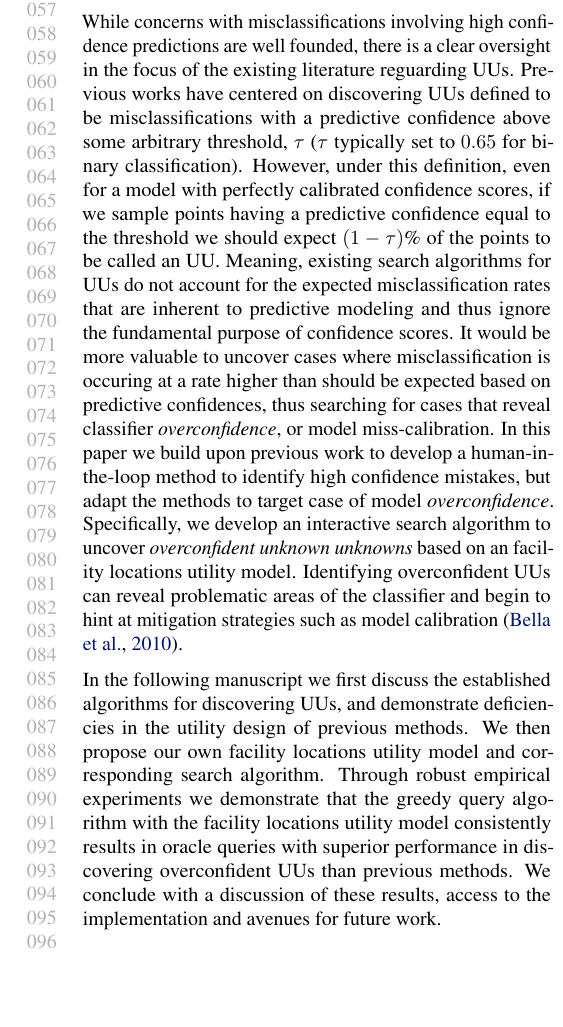
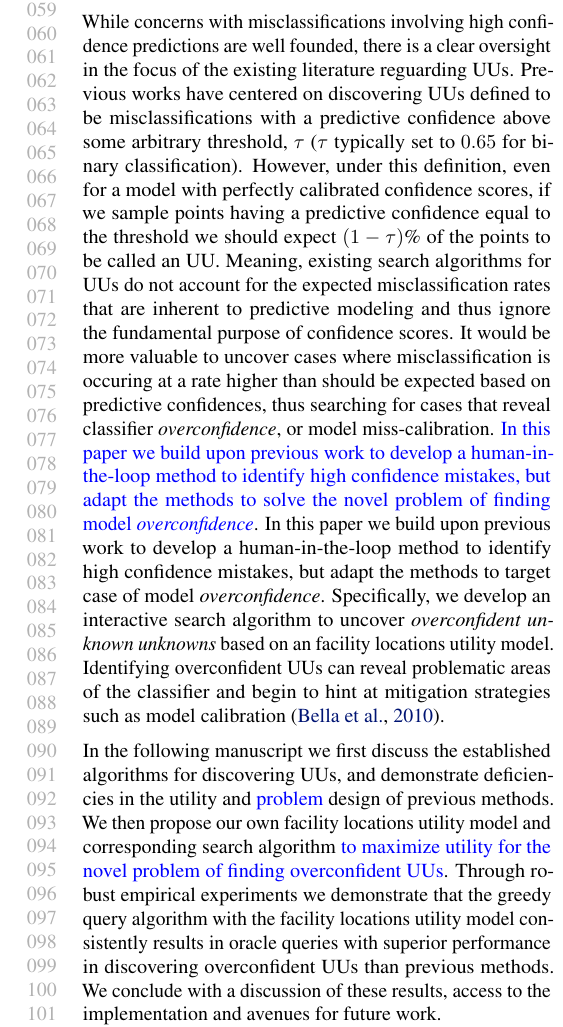
Before and after one commit to kmaurer/uuutils, a LaTeX paper (writeups/ICML/MaurerBennetteICML.tex): part of one column of page 2 of 9, cut at the place of the change, the shorter picture padded with empty space. Compiled offline with pdfLaTeX.

Commit message:
Tried some new things in the abstract, and to call out novelty

```diff
--- a/writeups/ICML/MaurerBennetteICML.tex
+++ b/writeups/ICML/MaurerBennetteICML.tex
@@ -116,12 +116,12 @@ Outside searches for UUs, intuitive methods can be used to evaluate the performa
 
 For a particular application the confidence of a prediction can be used to determine how an instance will be handled.  Logically, low confidence predictions have high potential to be incorrectly classified and should have additional oversight before any action is taken.  Meaning, from the viewpoint of a rational actor, UUs represent costly mistakes because minimal risk mitigation strategies will have been deployed for these high confidence predictions.  However, the discovery of UUs could then allow new mitigation strategies to be formulated \citep{Nushi2016a}. Additionally, as further enumerated in \citet{Bansal2018}, finding UUs is valuable to understand classifier strengths and weaknesses and possibly avoid certain adversarial attacks.
 
-While concerns with misclassifications involving high confidence predictions are well founded, there is a clear oversight in the focus of the existing literature reguarding UUs. Previous works have centered on discovering UUs defined to be misclassifications with a predictive confidence above some arbitrary threshold, $\tau$ ($\tau$ typically set to $0.65$ for binary classification). However, under this definition, even for a model with perfectly calibrated confidence scores, if we sample points having a predictive confidence equal to the threshold we should expect $(1-\tau)$\% of the points to be called an UU. Meaning, existing search algorithms for UUs do not account for the expected misclassification rates that are inherent to predictive modeling and thus ignore the fundamental purpose of confidence scores.  It would be more valuable to uncover cases where misclassification is occuring at a rate higher than should be expected based on predictive confidences, thus searching for cases that reveal classifier \textit{overconfidence}, or model miss-calibration. In this paper we build upon previous work to develop a human-in-the-loop method to identify high confidence mistakes, but adapt the methods to target case of model \textit{overconfidence}. Specifically, we develop an interactive search algorithm to uncover \textit{overconfident unknown unknowns} based on an facility locations utility model. Identifying overconfident UUs can reveal problematic areas of the classifier and begin to hint at mitigation strategies such as model calibration \citep{bella2010calibration}.
+While concerns with misclassifications involving high confidence predictions are well founded, there is a clear oversight in the focus of the existing literature reguarding UUs. Previous works have centered on discovering UUs defined to be misclassifications with a predictive confidence above some arbitrary threshold, $\tau$ ($\tau$ typically set to $0.65$ for binary classification). However, under this definition, even for a model with perfectly calibrated confidence scores, if we sample points having a predictive confidence equal to the threshold we should expect $(1-\tau)$\% of the points to be called an UU. Meaning, existing search algorithms for UUs do not account for the expected misclassification rates that are inherent to predictive modeling and thus ignore the fundamental purpose of confidence scores.  It would be more valuable to uncover cases where misclassification is occuring at a rate higher than should be expected based on predictive confidences, thus searching for cases that reveal classifier \textit{overconfidence}, or model miss-calibration. \wdb{In this paper we build upon previous work to develop a human-in-the-loop method to identify high confidence mistakes, but adapt the methods to solve the novel problem of finding model \textit{overconfidence}}. In this paper we build upon previous work to develop a human-in-the-loop method to identify high confidence mistakes, but adapt the methods to target case of model \textit{overconfidence}. Specifically, we develop an interactive search algorithm to uncover \textit{overconfident unknown unknowns} based on an facility locations utility model. Identifying overconfident UUs can reveal problematic areas of the classifier and begin to hint at mitigation strategies such as model calibration \citep{bella2010calibration}.
 
 %While concerns with misclassifications involving high confidence predictions are well founded, there is a clear oversight in the focus of the existing literature reguarding UUs. Previous works have centered on discovering UUs defined to be misclassifications with a predictive confidence above some arbitrary threshold, $\tau$ (typically set to $0.65$ for binary classification). Under this definition, it should be expected that a even a perfectly fit model will have $(1-\tau)$\% of points sampled at the threshold will be called an UU. Existing search algorithms for UUs do not account for the expected misclassification rates that are inherent to predictive modeling and thus ignore the fundamental purpose of confidence scores.  It would be more valuable to uncover cases where misclassification is occuring at a rate higher than should be expected based on predictive confidences, thus searching for cases that reveal classifier \textit{overconfidence}. In this paper we build upon previous work to develop a human-in-the-loop method to identify high confidence mistakes, but adapt the methods to target case of model textit{overconfidence}. Specifically, we develop an interactive search algorithm to uncover \textit{overconfident unknown unknowns} based on an facility locations utility model. Identifying overconfident UUs can reveal problematic areas of the classifier and begin to hint at mitigation strategies such as model calibration \citep{bella2010calibration}.
 
 
-In the following manuscript we first discuss the established algorithms for discovering UUs, and demonstrate deficiencies in the utility design of previous methods. We then propose our own facility locations utility model and corresponding search algorithm. Through robust empirical experiments we demonstrate that the greedy query algorithm with the facility locations utility model consistently results in oracle queries with superior performance in discovering overconfident UUs than previous methods. We conclude with a discussion of these results, access to the implementation and avenues for future work.
+In the following manuscript we first discuss the established algorithms for discovering UUs, and demonstrate deficiencies in the utility and \wdb{problem} design of previous methods. We then propose our own facility locations utility model and corresponding search algorithm \wdb{to maximize utility for the novel problem of finding overconfident UUs}. Through robust empirical experiments we demonstrate that the greedy query algorithm with the facility locations utility model consistently results in oracle queries with superior performance in discovering overconfident UUs than previous methods. We conclude with a discussion of these results, access to the implementation and avenues for future work.
 
 \section{Previous Works}
 
```
Also changed, not shown: writeups/ICML/MaurerBennetteICML.tex (2 more changed lines).
